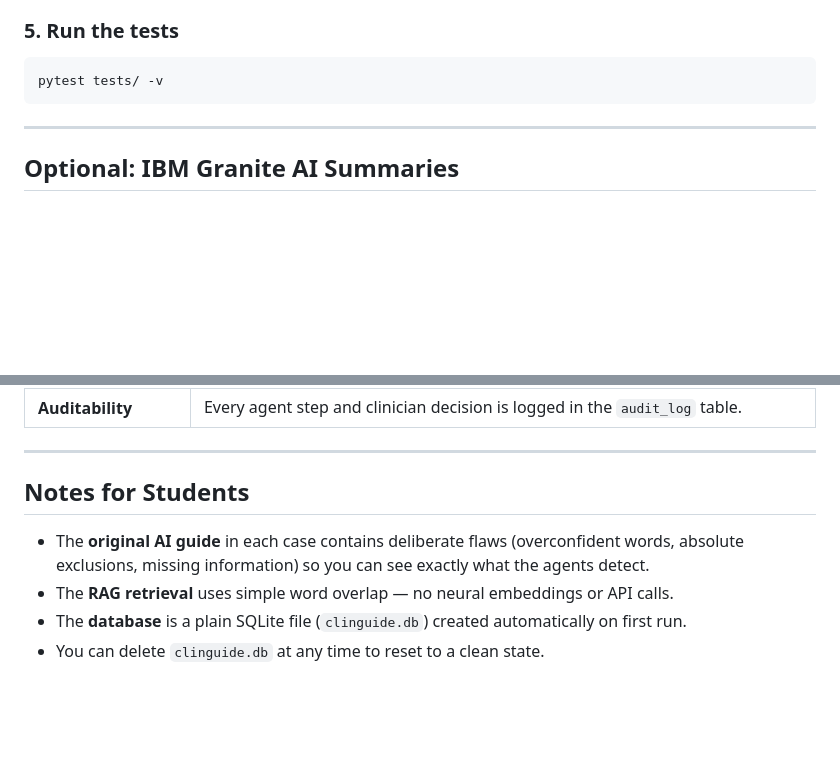
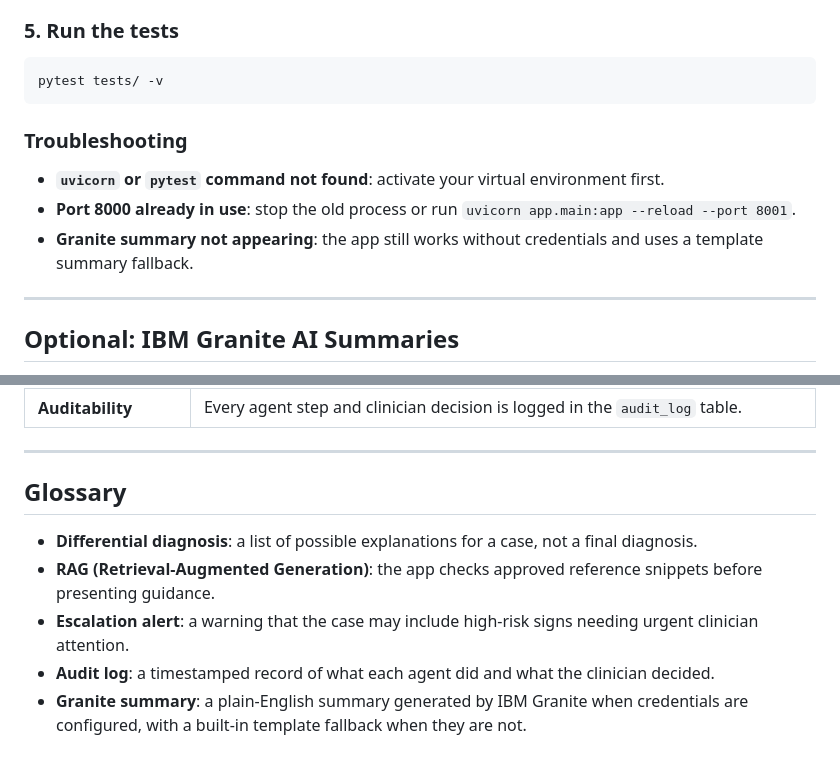
Before and after one commit to techtrainer20/Agentic-AI-Based-Clinical-Decision-Support-Guide-Using-IBM-Bob, a Markdown page: README.md, 2 parts joined by grey strips. Rendered like a GitHub page; blank space fills up the shorter version.

Commit message:
Clean README content and Mermaid syntax
Co-authored-by: techtrainer20 <114606471+techtrainer20@users.noreply.github.com>

````diff
--- a/README.md
+++ b/README.md
@@ -47,6 +47,14 @@ Then open **http://127.0.0.1:8000** in your browser.
 ```bash
 pytest tests/ -v
 ```
+
+### Troubleshooting
+
+- **`uvicorn` or `pytest` command not found**: activate your virtual environment first.
+- **Port 8000 already in use**: stop the old process or run
+  `uvicorn app.main:app --reload --port 8001`.
+- **Granite summary not appearing**: the app still works without credentials and uses a
+  template summary fallback.
 
 ---
 
@@ -148,10 +156,13 @@ ClinGuide AI was designed with the following Responsible AI principles:
 
 ---
 
-## Notes for Students
+## Glossary
 
-- The **original AI guide** in each case contains deliberate flaws (overconfident words,
-  absolute exclusions, missing information) so you can see exactly what the agents detect.
-- The **RAG retrieval** uses simple word overlap — no neural embeddings or API calls.
-- The **database** is a plain SQLite file (`clinguide.db`) created automatically on first run.
-- You can delete `clinguide.db` at any time to reset to a clean state.
+- **Differential diagnosis**: a list of possible explanations for a case, not a final diagnosis.
+- **RAG (Retrieval-Augmented Generation)**: the app checks approved reference snippets
+  before presenting guidance.
+- **Escalation alert**: a warning that the case may include high-risk signs needing urgent
+  clinician attention.
+- **Audit log**: a timestamped record of what each agent did and what the clinician decided.
+- **Granite summary**: a plain-English summary generated by IBM Granite when credentials are
+  configured, with a built-in template fallback when they are not.
````
Also changed, not shown: other parts of README.md (+11 -11 lines).
